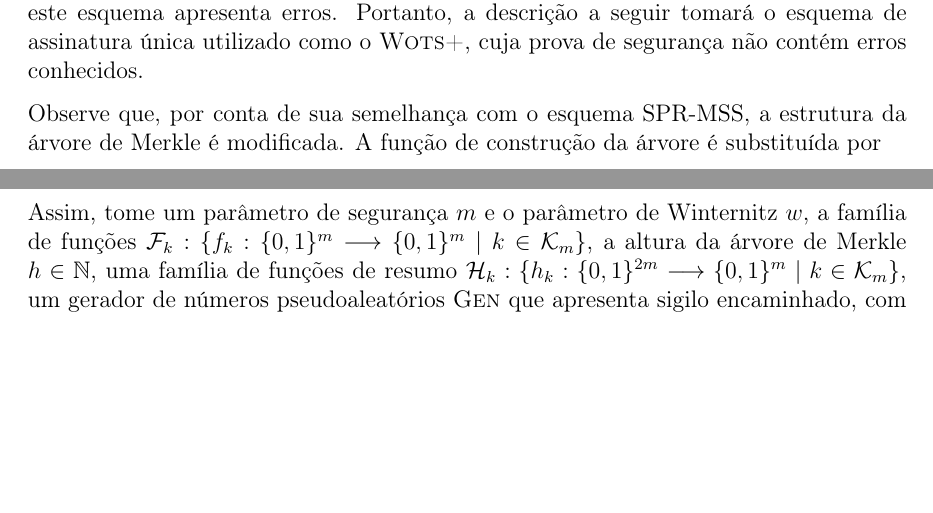
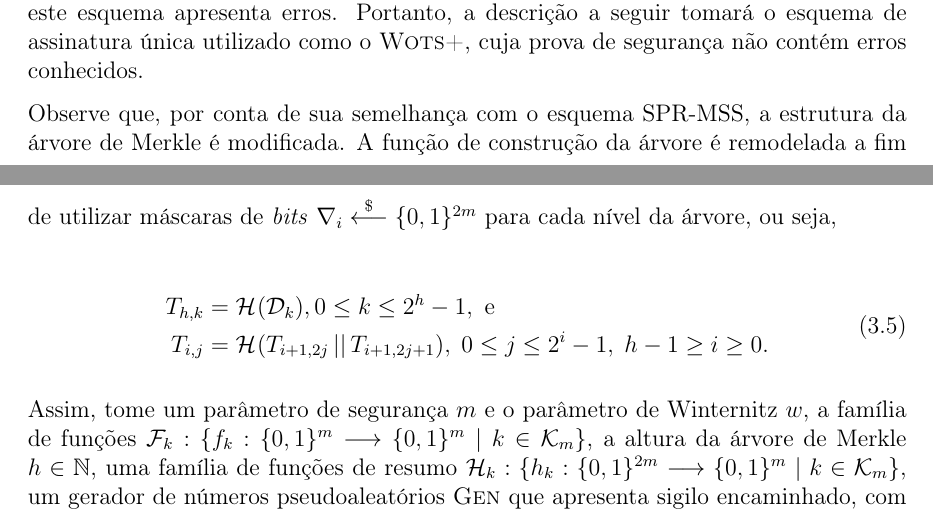
Before and after one commit to zambonin/bsc, a LaTeX document (bsc.tex): two parts of pages 23 and 24 of 29, joined at a grey line, cut so that both start at the same text, the shorter picture padded with empty space. Compiled offline with pdfLaTeX.

Commit message:
sharelatex: update bsc.tex from r17576 to r17629

```diff
--- a/bsc.tex
+++ b/bsc.tex
@@ -1313,7 +1313,15 @@ A redução dos requisitos de segurança para resistência à segunda pré-image
 
 A descrição original deste esquema utiliza instâncias de um esquema de assinatura única baseado em Winternitz, criado com o intuito de possuir requisitos de segurança mínimos a fim de manter a necessidade de uma função de resumo apenas resistente à segunda pré-imagem. Entretanto, de acordo com~\cite{LafrancePhilip2017}, a prova de segurança para este esquema apresenta erros. Portanto, a descrição a seguir tomará o esquema de assinatura única utilizado como o \textsc{Wots+}, cuja prova de segurança não contém erros conhecidos.
 
-Observe que, por conta de sua semelhança com o esquema SPR-MSS, a estrutura da árvore de Merkle é modificada. A função de construção da árvore é substituída por
+Observe que, por conta de sua semelhança com o esquema SPR-MSS, a estrutura da árvore de Merkle é modificada. A função de construção da árvore é remodelada a fim de utilizar máscaras de \emph{bits} $\mathcal{r}_i \stackrel{\$}{\longleftarrow} \binwds{2m}$ para cada nível da árvore, ou seja,
+
+\begin{equation}
+  \begin{split}
+    T_{h, k} &= \hash{\mathcal{D}_k}, 0 \leq k \leq 2^{h} - 1, \text{ e } \\
+    T_{i, j} &= \hash{T_{i + 1, 2j} \concat T_{i + 1, 2j + 1}},
+      \; 0 \leq j \leq 2^{i} - 1, \; h - 1 \geq i \geq 0.
+  \end{split}
+\end{equation}
 
 Assim, tome um parâmetro de segurança $m$ e o parâmetro de Winternitz $w$, a família de funções $\mathcal{F}_k : \{f_k : \binwds{m} \longrightarrow \binwds{m} \mid k \in
 \mathcal{K}_m\}$, a altura da árvore de Merkle $h \in \mathbb{N}$, uma família de funções de resumo $\hh{}_k : \{h_k : \binwds{2m} \longrightarrow \binwds{m} \mid k \in
```
